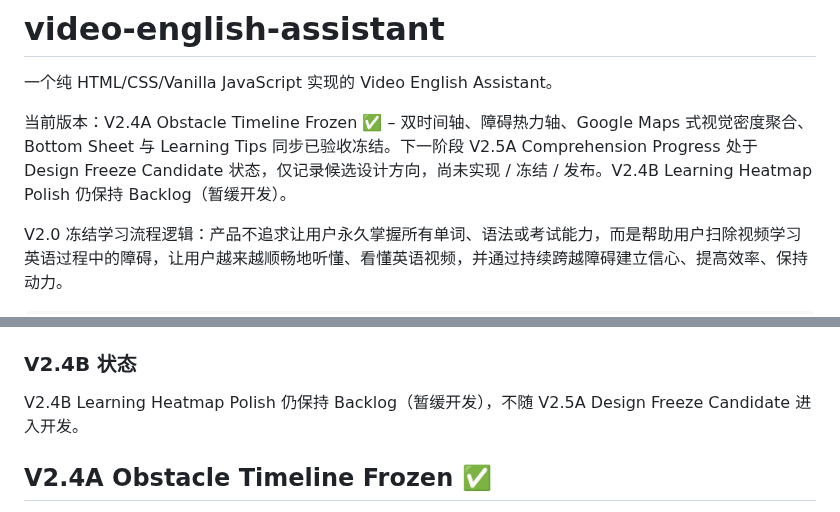
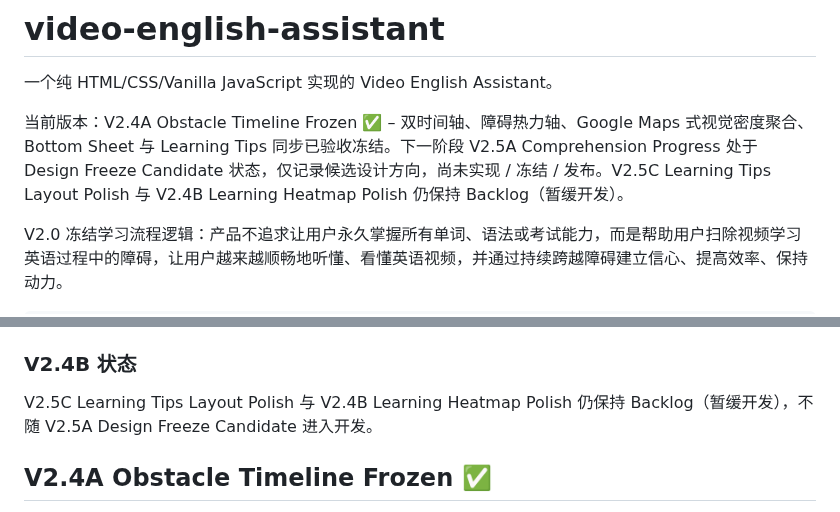
Before and after one commit to sunjade493-wq/video-english-assistant, a Markdown page: README.md, 2 parts joined by grey strips. Drawn GitHub-style.

```diff
--- a/README.md
+++ b/README.md
@@ -2,7 +2,7 @@
 
 一个纯 HTML/CSS/Vanilla JavaScript 实现的 Video English Assistant。
 
-当前版本：V2.4A Obstacle Timeline Frozen ✅ – 双时间轴、障碍热力轴、Google Maps 式视觉密度聚合、Bottom Sheet 与 Learning Tips 同步已验收冻结。下一阶段 V2.5A Comprehension Progress 处于 Design Freeze Candidate 状态，仅记录候选设计方向，尚未实现 / 冻结 / 发布。V2.4B Learning Heatmap Polish 仍保持 Backlog（暂缓开发）。
+当前版本：V2.4A Obstacle Timeline Frozen ✅ – 双时间轴、障碍热力轴、Google Maps 式视觉密度聚合、Bottom Sheet 与 Learning Tips 同步已验收冻结。下一阶段 V2.5A Comprehension Progress 处于 Design Freeze Candidate 状态，仅记录候选设计方向，尚未实现 / 冻结 / 发布。V2.5C Learning Tips Layout Polish 与 V2.4B Learning Heatmap Polish 仍保持 Backlog（暂缓开发）。
 
 V2.0 冻结学习流程逻辑：产品不追求让用户永久掌握所有单词、语法或考试能力，而是帮助用户扫除视频学习英语过程中的障碍，让用户越来越顺畅地听懂、看懂英语视频，并通过持续跨越障碍建立信心、提高效率、保持动力。
 
@@ -142,7 +211,7 @@ V2.5A 不走传统生词本 / 复习系统路线，明确不做：
 
 ### V2.4B 状态
 
-V2.4B Learning Heatmap Polish 仍保持 Backlog（暂缓开发），不随 V2.5A Design Freeze Candidate 进入开发。
+V2.5C Learning Tips Layout Polish 与 V2.4B Learning Heatmap Polish 仍保持 Backlog（暂缓开发），不随 V2.5A Design Freeze Candidate 进入开发。
 
 ## V2.4A Obstacle Timeline Frozen ✅
 
```
Also changed, not shown: other parts of README.md (+69 -0 lines), CHANGELOG.md (+33 -1 lines).
